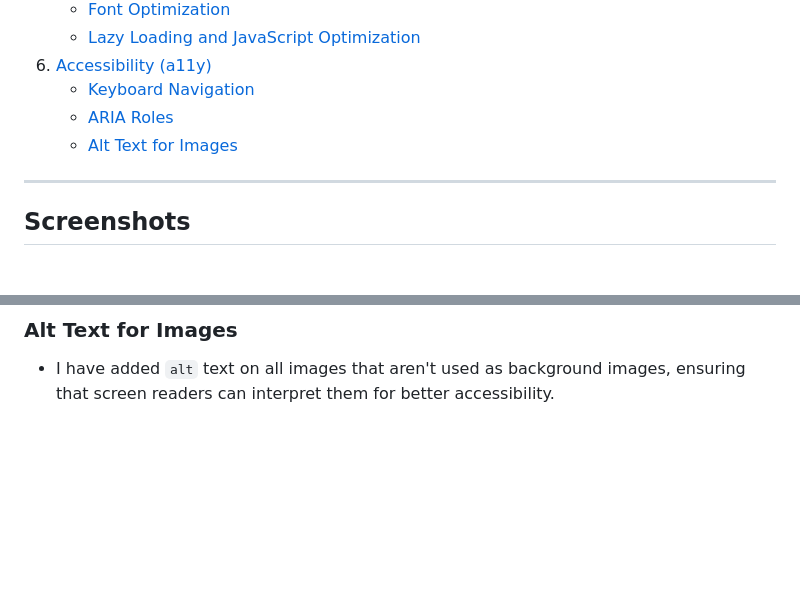
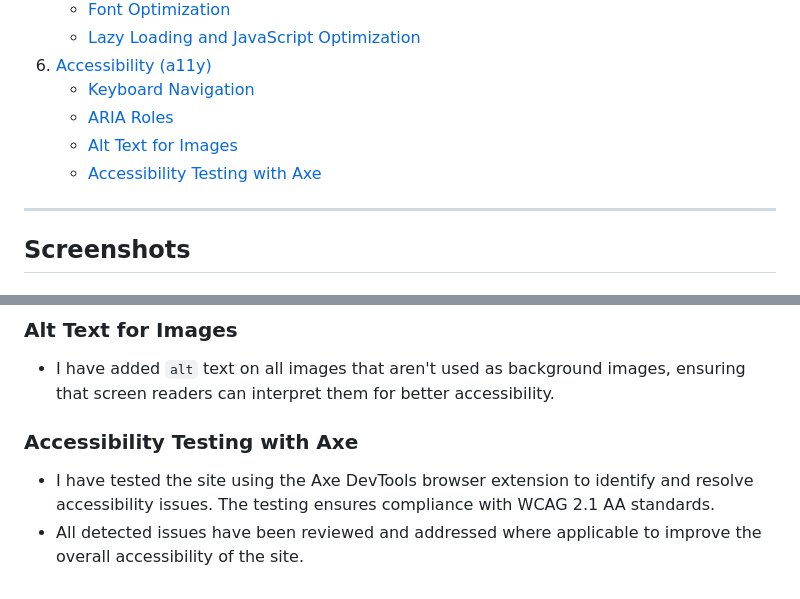
Before and after one commit to TedJenkler/Photosnap---WordpressStack, a Markdown page: README.md, 2 parts joined by grey strips. GitHub-like rendering; blank space fills up the shorter version.

Commit message:
axe tested

```diff
--- a/README.md
+++ b/README.md
@@ -13,6 +13,7 @@
    - [Keyboard Navigation](#keyboard-navigation)
    - [ARIA Roles](#aria-roles)
    - [Alt Text for Images](#alt-text-for-images)
+   - [Accessibility Testing with Axe](#accessibility-testing-with-axe)
 
 ---
 
@@ -119,3 +120,8 @@ This optimization resulted in faster page load times and improved performance me
 ### Alt Text for Images
 
 - I have added `alt` text on all images that aren't used as background images, ensuring that screen readers can interpret them for better accessibility.
+
+### Accessibility Testing with Axe
+
+- I have tested the site using the Axe DevTools browser extension to identify and resolve accessibility issues. The testing ensures compliance with WCAG 2.1 AA standards.
+- All detected issues have been reviewed and addressed where applicable to improve the overall accessibility of the site.
```
